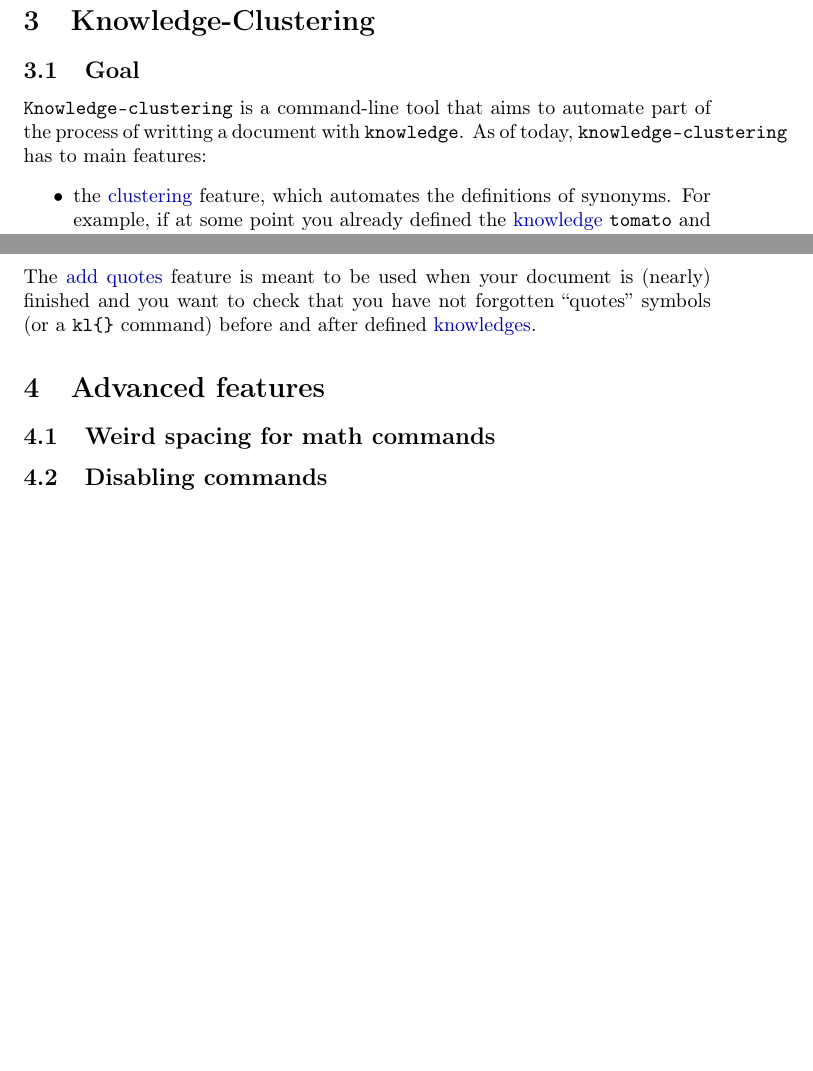
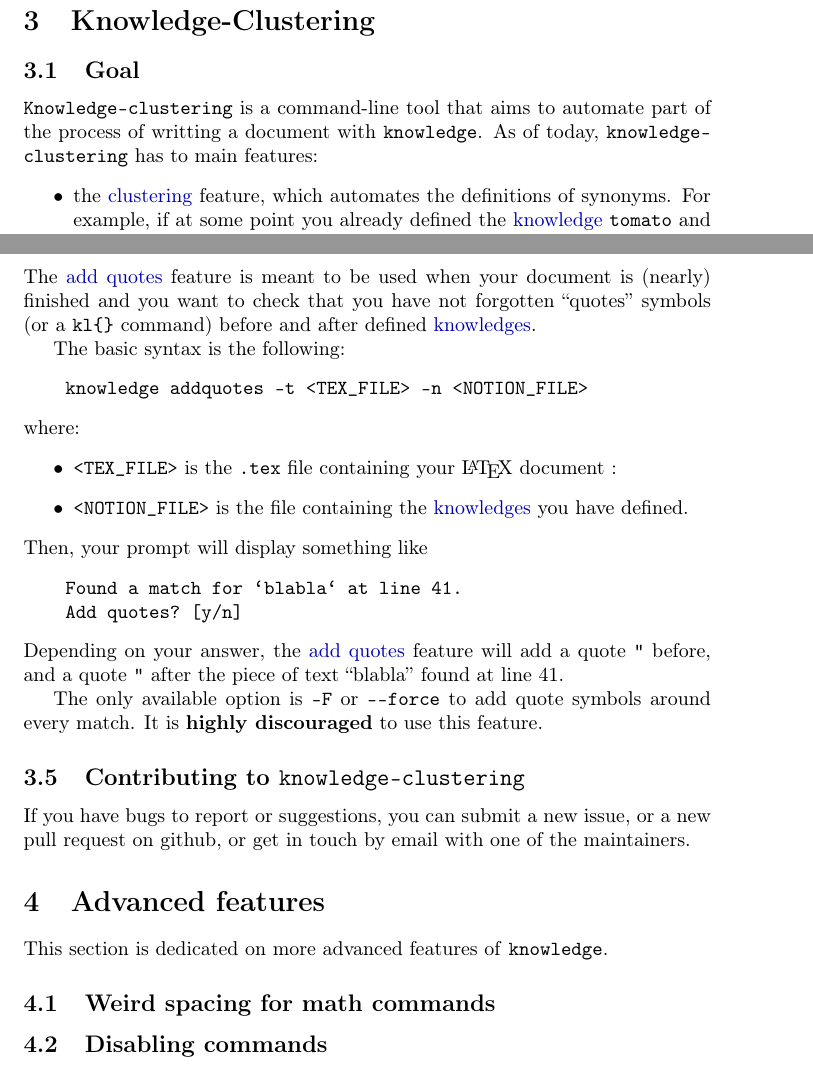
Before and after one commit to remimorvan/knowledge-examples, a LaTeX paper (tutorial/kl-tutorial.tex, which reads tutorial/notions.tex): two parts of pages 6 and 9 of 9, joined at a grey line, cut so that both start at the same text, the shorter picture padded with empty space. Compiled offline with pdfLaTeX.

Commit message:
addquotes

```diff
--- a/tutorial/kl-tutorial.tex
+++ b/tutorial/kl-tutorial.tex
@@ -306,7 +306,7 @@ brackets will be cliquable.
 
 "Knowledge-clustering" is a command-line tool that aims to automate part of
 the process of writting a document with "knowledge@@package".
-As of today, "knowledge-clustering" has to main features:
+As of today, "knowledge\-clustering" has to main features:
 \begin{itemize}
     \item the "clustering" feature, which automates the definitions
     of synonyms. For example,  if at some point you already defined the
@@ -459,7 +459,43 @@ The "add quotes" feature is meant to be used when your document is (nearly)
 finished and you want to check that you have not forgotten ``quotes'' symbols
 (or a \verb|kl{}| command) before and after defined "knowledges@@concept".
 
+The basic syntax is the following:
+\begin{verbatim}
+    knowledge addquotes -t <TEX_FILE> -n <NOTION_FILE>
+\end{verbatim}
+where:
+\begin{itemize}
+    \item \texttt{<TEX\_FILE>} is the \verb|.tex| file containing your "latex"
+    document :
+    \item \texttt{<NOTION\_FILE>} is the file containing the
+    "knowledges@@concept" you have defined.
+\end{itemize}
+Then, your prompt will display something like
+\begin{verbatim}
+    Found a match for `blabla` at line 41.
+    Add quotes? [y/n]
+\end{verbatim}
+Depending on your answer, the "add quotes" feature will add a quote
+\knowledgeconfigure{quotation=false}%
+\verb|"| before, and a quote \verb|"| after
+\knowledgeconfigure{quotation}%
+the piece of text ``blabla'' found at line 41.
+
+The only available option is \verb|-F| or \verb|--force| to add
+quote symbols around every match. It is \textbf{highly discouraged}
+to use this feature.
+
+\subsection{Contributing to "knowledge-clustering"}
+
+If you have bugs to report or suggestions, you can submit a
+\href{https://github.com/remimorvan/knowledge-clustering/issues}{new issue},
+or a new pull request on github, or get in touch by email with
+one of the maintainers.
+
+
 \section{Advanced features}
+
+This section is dedicated on more advanced features of "knowledge@@package".
 
 \subsection{Weird spacing for math commands}
 
--- a/tutorial/notions.tex
+++ b/tutorial/notions.tex
@@ -5,6 +5,7 @@
  | knowledge-clustering
  | Knowledge-clustering
  | knowledge-cluste\-ring
+ | knowledge\-clustering
 
 \knowledge{url={http://mirrors.ctan.org/macros/latex/contrib/knowledge/knowledge.pdf}}
  | documentation
```
Also changed, not shown: tutorial/kl-tutorial.pdf.
